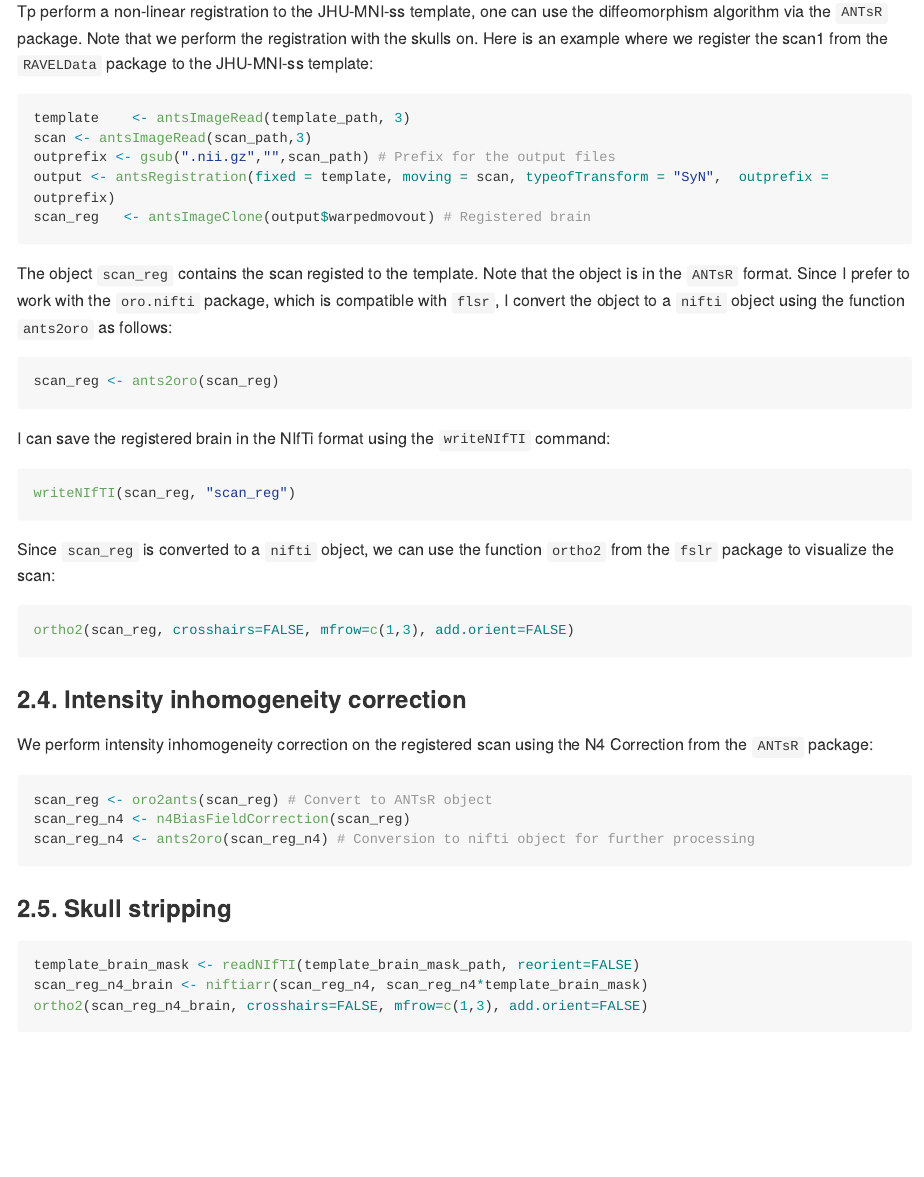
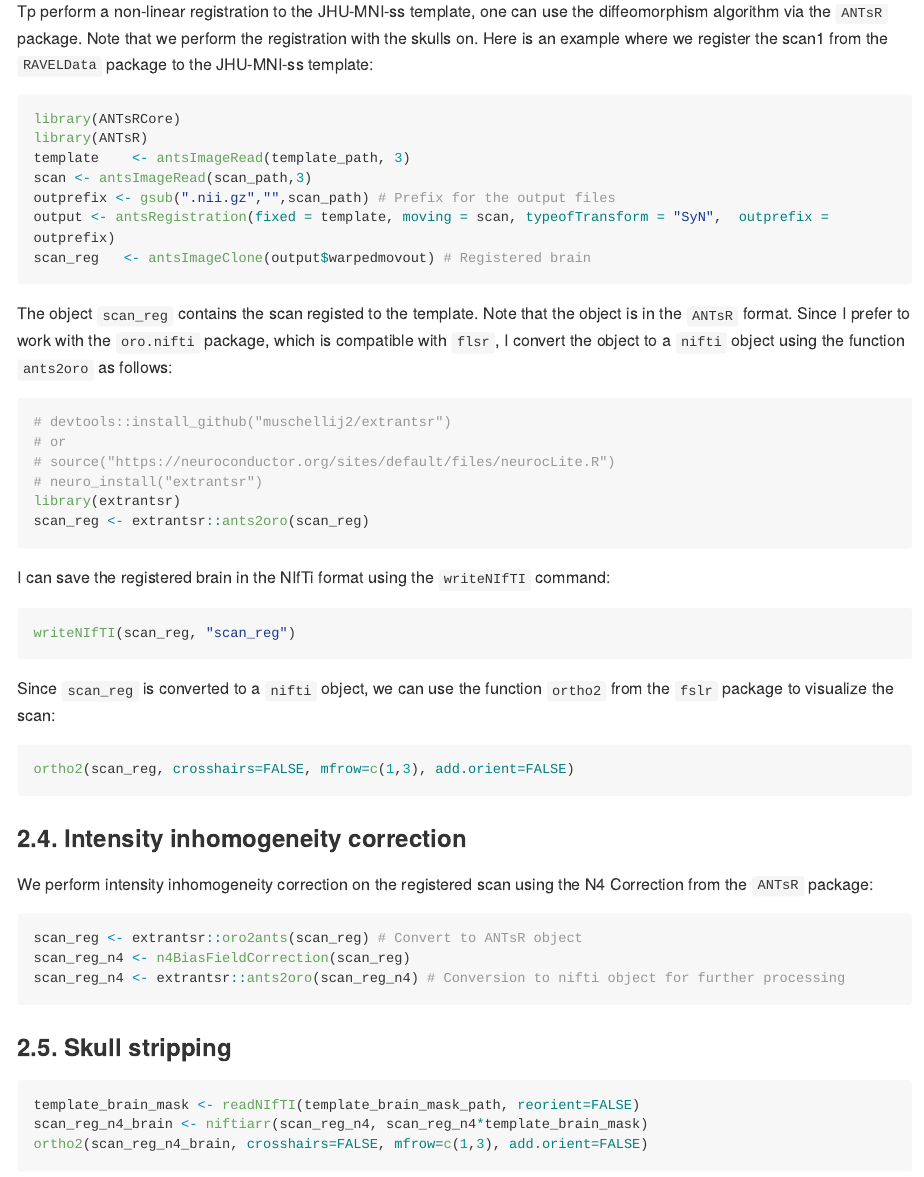
Before and after one commit to Jfortin1/RAVEL, an R Markdown document (README.Rmd): the page in a window 1100 px wide, from 3210 px down before the commit and from 2570 px down after it, so that both start at the same text. The pictures show the output file README.md that the author committed with the source, drawn offline in the style of GitHub; long lines of code are wrapped; badge pictures from the web are left out.

Commit message:
fixed readme

````diff
--- a/README.Rmd
+++ b/README.Rmd
@@ -109,6 +109,8 @@ scan_path <- system.file(package="RAVELData", "data/scan1.nii.gz")
 Tp perform a non-linear registration to the JHU-MNI-ss template, one can use the diffeomorphism algorithm via the `ANTsR` package.  Note that we perform the registration with the skulls on. Here is an example where we register the scan1 from the `RAVELData` package to the JHU-MNI-ss template:
 
 ```{r, eval = FALSE}
+library(ANTsRCore)
+library(ANTsR)
 template    <- antsImageRead(template_path, 3)
 scan <- antsImageRead(scan_path,3)
 outprefix <- gsub(".nii.gz","",scan_path) # Prefix for the output files
@@ -118,7 +120,12 @@ scan_reg   <- antsImageClone(output$warpedmovout) # Registered brain
 The object `scan_reg` contains the scan registed to the template. Note that the object is in the `ANTsR` format. Since I prefer to work with the `oro.nifti` package, which is compatible with `flsr`, I convert the object to a `nifti` object using the function `ants2oro` as follows:
 
 ```{r, eval = FALSE}
-scan_reg <- ants2oro(scan_reg)
+# devtools::install_github("muschellij2/extrantsr")
+# or
+# source("https://neuroconductor.org/sites/default/files/neurocLite.R")
+# neuro_install("extrantsr")
+library(extrantsr)
+scan_reg <- extrantsr::ants2oro(scan_reg)
 ```
 I can save the registered brain in the NIfTi format using the `writeNIfTI` command:
 
@@ -136,9 +143,9 @@ ortho2(scan_reg, crosshairs=FALSE, mfrow=c(1,3), add.orient=FALSE)
 We perform intensity inhomogeneity correction on the registered scan using the N4 Correction from the `ANTsR` package:
 
 ```{r, eval = FALSE}
-scan_reg <- oro2ants(scan_reg) # Convert to ANTsR object
+scan_reg <- extrantsr::oro2ants(scan_reg) # Convert to ANTsR object
 scan_reg_n4 <- n4BiasFieldCorrection(scan_reg)
-scan_reg_n4 <- ants2oro(scan_reg_n4) # Conversion to nifti object for further processing
+scan_reg_n4 <- extrantsr::ants2oro(scan_reg_n4) # Conversion to nifti object for further processing
 ```
 
 ### 2.5. Skull stripping
````
Also changed, not shown: README.md, README.Rmd (4 more changed lines).
